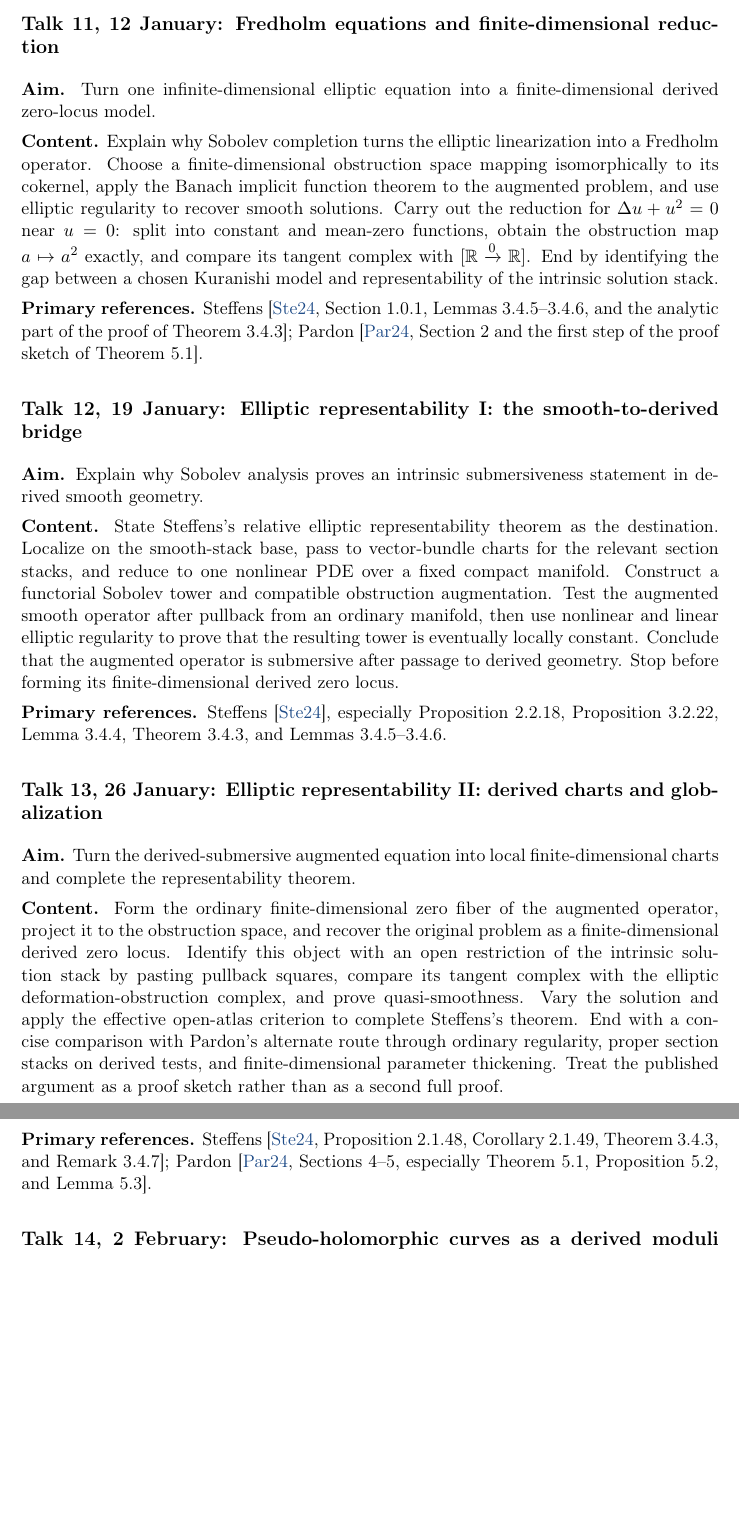
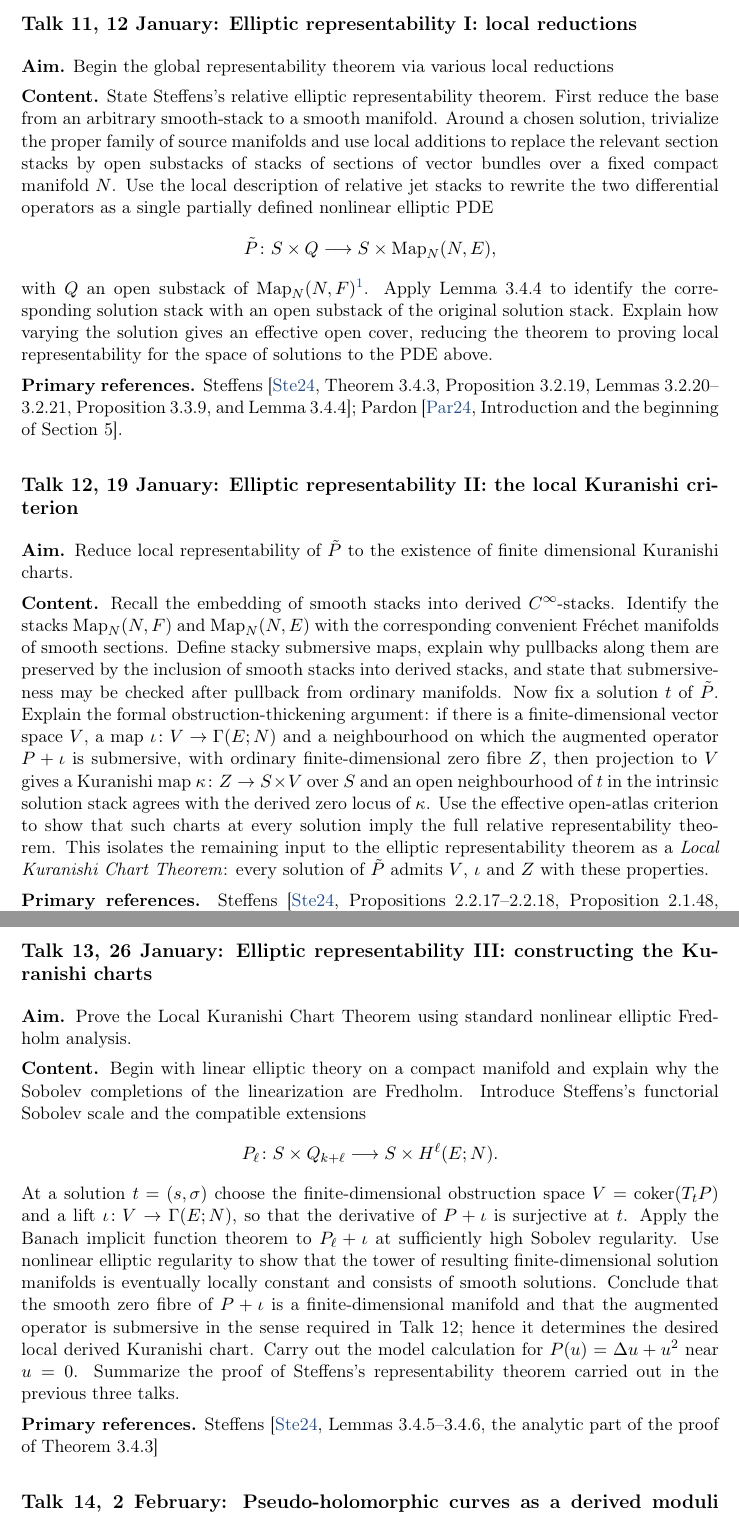
Before and after one commit to BastiaanCnossen/Derived-manifolds, a LaTeX document (program.tex): two parts of pages 5 and 6 of 7, joined at a grey line, cut at the place of the change, the shorter picture padded with empty space. Compiled offline with pdfLaTeX.

Commit message:
Edits to second half

```diff
--- a/program.tex
+++ b/program.tex
@@ -155,74 +145,40 @@ on a closed connected Riemannian manifold as a running example.}
 	Definition~3.4.2]{Steffens_Representability_Elliptic_Moduli};
 	\textcite[Section~4]{Pardon_Representability_Elliptic_Fredholm}.}
 
-\Talk{11}{12 January}{Fredholm equations and finite-dimensional reduction}
-{Turn one infinite-dimensional elliptic equation into a finite-dimensional derived zero-locus model.}
-{Explain why Sobolev completion turns the elliptic linearization into a
-Fredholm operator. Choose a finite-dimensional obstruction space mapping
-isomorphically to its cokernel, apply the Banach implicit function theorem to
-the augmented problem, and use elliptic regularity to recover smooth
-solutions. Carry out the reduction for $\Delta u+u^2=0$ near $u=0$: split into
-constant and mean-zero functions, obtain the obstruction map $a\mapsto a^2$
-exactly, and compare its tangent complex with
-$[\mathbb R\xrightarrow{0}\mathbb R]$. End by identifying the gap between a
-chosen Kuranishi model and representability of the intrinsic solution stack.}
-{\textcite[Section~1.0.1, Lemmas~3.4.5--3.4.6, and the analytic part of the
-proof of Theorem~3.4.3]{Steffens_Representability_Elliptic_Moduli};
-\textcite[Section~2 and the first step of the proof sketch of
-Theorem~5.1]{Pardon_Representability_Elliptic_Fredholm}.}
+\Talk{11}{12 January}{Elliptic representability I: local reductions}
+{Begin the global representability theorem via various local reductions}
+{State Steffens's relative elliptic representability theorem. First reduce the base from an arbitrary smooth-stack to a smooth manifold. Around a chosen solution, trivialize the proper family of source manifolds and use local additions to replace the relevant section stacks by open substacks of stacks of sections of vector bundles over a fixed compact manifold $N$. Use the local description of relative jet stacks to rewrite the
+	two differential operators as a single partially defined nonlinear elliptic PDE
+	\[
+	\tilde{P}\colon S\times Q\longrightarrow S\times \operatorname{Map}_N(N,E),
+	\]
+	with $Q$ an open substack of $\operatorname{Map}_N(N,F)$\footnote{Here we use the notation of Steffens.}. Apply Lemma~3.4.4 to identify the corresponding solution stack with an open substack of the original solution stack. Explain how varying the solution gives an effective open cover, reducing the theorem to proving local representability for the space of solutions to the PDE above.}
+{\textcite[Theorem~3.4.3, Proposition~3.2.19, Lemmas~3.2.20--3.2.21,
+	Proposition~3.3.9, and Lemma~3.4.4]{Steffens_Representability_Elliptic_Moduli};
+	\textcite[Introduction and the beginning of Section~5]{Pardon_Representability_Elliptic_Fredholm}.}
 
-\Talk{12}{19 January}{Elliptic representability I: the smooth-to-derived bridge}
-{Explain why Sobolev analysis proves an intrinsic submersiveness statement in
-derived smooth geometry.}
-{State Steffens's relative elliptic representability theorem as the
-destination. Localize on the smooth-stack base, pass to vector-bundle charts
-for the relevant section stacks, and reduce to one nonlinear PDE over a fixed
-compact manifold. Construct a functorial Sobolev tower and compatible
-obstruction augmentation. Test the augmented smooth operator after pullback
-from an ordinary manifold, then use nonlinear and linear elliptic regularity
-to prove that the resulting tower is eventually locally constant. Conclude
-that the augmented operator is submersive after passage to derived geometry.
-Stop before forming its finite-dimensional derived zero locus.}
-{\textcite{Steffens_Representability_Elliptic_Moduli}, especially
-Proposition~2.2.18, Proposition~3.2.22, Lemma~3.4.4, Theorem~3.4.3, and
-Lemmas~3.4.5--3.4.6.}
+\Talk{12}{19 January}{Elliptic representability II: the local Kuranishi criterion}
+{Reduce local representability of $\tilde{P}$ to the existence of finite dimensional Kuranishi charts.}
+{Recall the embedding of smooth stacks into derived $\Cinfty$-stacks. Identify the stacks $\operatorname{Map}_N(N,F)$ and $\operatorname{Map}_N(N,E)$ with the corresponding convenient Fr\'echet manifolds of smooth sections. Define stacky submersive maps, explain why pullbacks along them are preserved by the inclusion of smooth stacks into derived stacks, and state that submersiveness may be checked after pullback from ordinary manifolds. Now fix a solution $t$ of $\tilde{P}$. Explain the formal obstruction-thickening argument: if there is a finite-dimensional vector space $V$, a map $\iota\colon V\to\Gamma(E;N)$ and a neighbourhood on which the augmented operator $P+\iota$ is submersive, with ordinary finite-dimensional zero fibre $Z$, then projection to $V$ gives a Kuranishi map $\kappa\colon Z\to S\times V$ over $S$ and an open neighbourhood of $t$ in the intrinsic solution stack agrees with the derived zero locus of $\kappa$. Use the effective open-atlas criterion to show that such charts at every solution imply the full relative representability theorem. This isolates the remaining input to the elliptic representability theorem as a \emph{Local Kuranishi Chart Theorem}: every solution of $\tilde{P}$ admits $V$, $\iota$ and $Z$ with these properties.}
+{\textcite[Propositions~2.2.17--2.2.18, Proposition~2.1.48,
+	Corollary~2.1.49, and the proof of Theorem~3.4.3]{Steffens_Representability_Elliptic_Moduli}.}
 
-\Talk{13}{26 January}{Elliptic representability II: derived charts and globalization}
-{Turn the derived-submersive augmented equation into local
-finite-dimensional charts and complete the representability theorem.}
-{Form the ordinary finite-dimensional zero fiber of the augmented operator,
-project it to the obstruction space, and recover the original problem as a
-finite-dimensional derived zero locus. Identify this object with an open
-restriction of the intrinsic solution stack by pasting pullback squares,
-compare its tangent complex with the elliptic deformation-obstruction complex,
-and prove quasi-smoothness. Vary the solution and apply the effective
-open-atlas criterion to complete Steffens's theorem. End with a concise
-comparison with Pardon's alternate route through ordinary regularity, proper
-section stacks on derived tests, and finite-dimensional parameter thickening.
-Treat the published argument as a proof sketch rather than as a second full
-proof.}
-{\textcite[Proposition~2.1.48, Corollary~2.1.49, Theorem~3.4.3, and
-Remark~3.4.7]{Steffens_Representability_Elliptic_Moduli};
-\textcite[Sections~4--5, especially Theorem~5.1, Proposition~5.2, and
-Lemma~5.3]{Pardon_Representability_Elliptic_Fredholm}.}
+\Talk{13}{26 January}{Elliptic representability III: constructing the Kuranishi charts}
+{Prove the Local Kuranishi Chart Theorem using standard nonlinear elliptic Fredholm analysis.}
+{Begin with linear elliptic theory on a compact manifold and explain why the Sobolev completions of the linearization are Fredholm. Introduce Steffens's functorial Sobolev scale and the compatible extensions
+\[
+P_\ell\colon S\times Q_{k+\ell}\longrightarrow S\times H^\ell(E;N).
+\]
+At a solution $t=(s,\sigma)$ choose the finite-dimensional obstruction space $V=\operatorname{coker}(T_tP)$ and a lift $\iota\colon V\to\Gamma(E;N)$, so that the derivative of $P+\iota$ is surjective at $t$. Apply the Banach implicit function theorem to $P_\ell+\iota$ at sufficiently high Sobolev regularity. Use nonlinear elliptic regularity to show that the tower of resulting finite-dimensional solution manifolds is eventually locally constant and consists of smooth solutions. Conclude that the smooth zero fibre of $P+\iota$ is a finite-dimensional manifold and that the augmented operator is submersive in the sense required in Talk~12; hence it determines the desired local derived Kuranishi chart. Carry out the model calculation for $P(u)=\Delta u+u^2$ near $u=0$. Summarize the proof of Steffens's representability theorem carried out in the previous three talks.}
+{\textcite[Lemmas~3.4.5--3.4.6, the analytic part of the proof of
+	Theorem~3.4.3]{Steffens_Representability_Elliptic_Moduli}}
 
 \Talk{14}{2 February}{Pseudo-holomorphic curves as a derived moduli problem}
-{See the complete representability architecture operate on its principal
-geometric application.}
-{Describe families of maps from smooth compact Riemann surfaces to an almost
-complex manifold and formulate the Cauchy--Riemann equation as a finite-order
-differential moduli problem. Identify its linearization as a Cauchy--Riemann
-type operator and prove ellipticity by calculating the principal symbol. Write
-the relative deformation-obstruction complex and interpret its cohomology.
-Retain families and automorphisms through the smooth-stack base, then apply
-Talks~12--13 to obtain relative representability. End the seminar by separating
-this smooth-domain result from compactification by nodal curves, orientations,
-and the construction of virtual classes, recalling the precise contribution
-of the bordism interlude.}
+{Apply the representability theorem to a key geometric application.}
+{Describe families of maps from smooth compact Riemann surfaces to an almost complex manifold and formulate the Cauchy--Riemann equation as a finite-order differential moduli problem. Identify its linearization as a Cauchy--Riemann type operator and discuss/prove its ellipticity. Write the relative deformation-obstruction complex and interpret its cohomology. Apply Steffen's elliptic representability to obtain a derived moduli stack of pseudo-holomorphic curves. Given time, briefly discuss the task of representing the compactifications thereof and its applications to enumerative questions.}
 {\textcite[Sections~2.1, 2.3--2.4, and
 3.3--3.4]{Wendl_Lectures_Holomorphic_Curves};
-\textcite[Section~4]{Steffens_Representability_Elliptic_Moduli};
-\textcite[Section~4]{Pardon_Representability_Elliptic_Fredholm}.}
+\textcite[Section~4]{Steffens_Representability_Elliptic_Moduli}.}
 
 \printbibliography[title={References}]
 
```
Also changed, not shown: program.tex (16 more changed lines).
